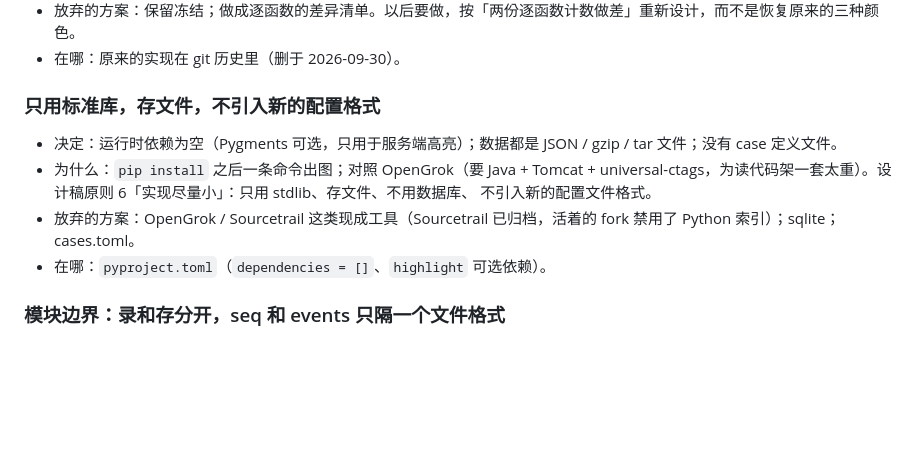
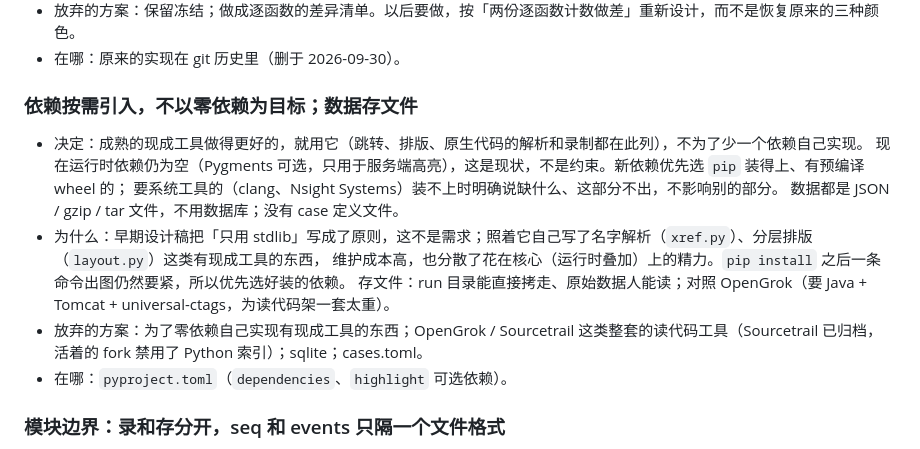
Before and after one commit to noviorlu/codestrata, a Markdown page: docs/design/decisions.md, the part around the change. Rendered like a GitHub page; blank space fills up the shorter version.

```diff
--- a/docs/design/decisions.md
+++ b/docs/design/decisions.md
@@ -403,12 +403,16 @@
 - 放弃的方案：保留冻结；做成逐函数的差异清单。以后要做，按「两份逐函数计数做差」重新设计，而不是恢复原来的三种颜色。
 - 在哪：原来的实现在 git 历史里（删于 2026-09-30）。
 
-### 只用标准库，存文件，不引入新的配置格式
-- 决定：运行时依赖为空（Pygments 可选，只用于服务端高亮）；数据都是 JSON / gzip / tar 文件；没有 case 定义文件。
-- 为什么：`pip install` 之后一条命令出图；对照 OpenGrok（要 Java + Tomcat + universal-ctags，为读代码架一套太重）。设计稿原则 6「实现尽量小」：只用 stdlib、存文件、不用数据库、
-  不引入新的配置文件格式。
-- 放弃的方案：OpenGrok / Sourcetrail 这类现成工具（Sourcetrail 已归档，活着的 fork 禁用了 Python 索引）；sqlite；cases.toml。
-- 在哪：`pyproject.toml`（`dependencies = []`、`highlight` 可选依赖）。
+### 依赖按需引入，不以零依赖为目标；数据存文件
+- 决定：成熟的现成工具做得更好的，就用它（跳转、排版、原生代码的解析和录制都在此列），不为了少一个依赖自己实现。
+  现在运行时依赖仍为空（Pygments 可选，只用于服务端高亮），这是现状，不是约束。新依赖优先选 `pip` 装得上、有预编译 wheel 的；
+  要系统工具的（clang、Nsight Systems）装不上时明确说缺什么、这部分不出，不影响别的部分。
+  数据都是 JSON / gzip / tar 文件，不用数据库；没有 case 定义文件。
+- 为什么：早期设计稿把「只用 stdlib」写成了原则，这不是需求；照着它自己写了名字解析（`xref.py`）、分层排版（`layout.py`）这类有现成工具的东西，
+  维护成本高，也分散了花在核心（运行时叠加）上的精力。`pip install` 之后一条命令出图仍然要紧，所以优先选好装的依赖。
+  存文件：run 目录能直接拷走、原始数据人能读；对照 OpenGrok（要 Java + Tomcat + universal-ctags，为读代码架一套太重）。
+- 放弃的方案：为了零依赖自己实现有现成工具的东西；OpenGrok / Sourcetrail 这类整套的读代码工具（Sourcetrail 已归档，活着的 fork 禁用了 Python 索引）；sqlite；cases.toml。
+- 在哪：`pyproject.toml`（`dependencies`、`highlight` 可选依赖）。
 
 ### 模块边界：录和存分开，seq 和 events 只隔一个文件格式
 - 决定：`trace` 不 import `runs`：`trace.driver.run` 只接收一个 parts 目录和一个 `after` 回调，收尾（打包、写 run.json）在 `run` 的 try/finally 里跑。`seq` 不 import `events`
```
Also changed, not shown: docs/design/multi-language.md (+14 -15 lines).
